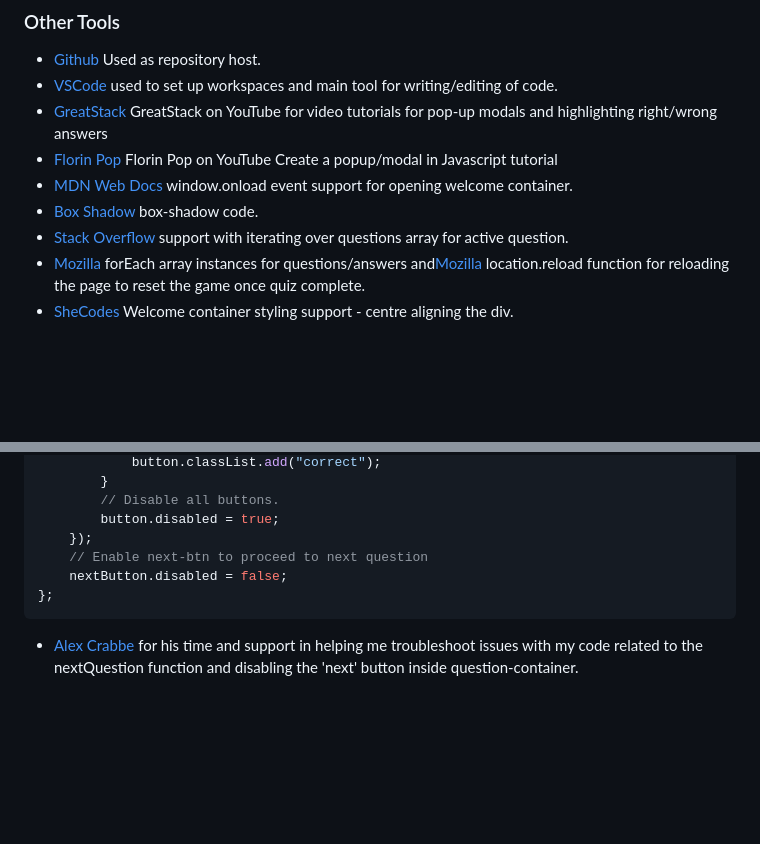
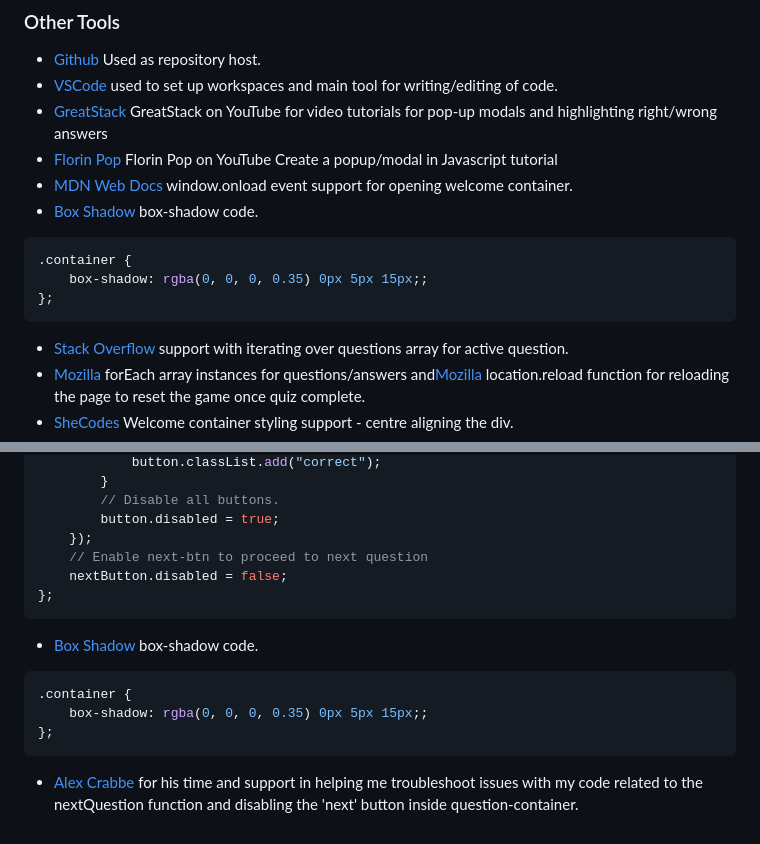
Before and after one commit to LcodeM/lets-get-quizzical, a Markdown page: README.md, 2 parts joined by grey strips. Rendered like a GitHub page; blank space fills up the shorter version.

Commit message:
Update readme credits

````diff
--- a/README.md
+++ b/README.md
@@ -187,6 +187,11 @@ The list of technologies used for completion of the site are as follows:
 - [Florin Pop](https://www.youtube.com/watch?v=r_PL0K2fGkY)  Florin Pop on YouTube Create a popup/modal in Javascript tutorial
 - [MDN Web Docs](https://developer.mozilla.org/en-US/docs/Web/API/Window/load_event) window.onload event support for opening welcome container.
 - [Box Shadow](https://getcssscan.com/css-box-shadow-examples) box-shadow code.
+```css
+.container {
+    box-shadow: rgba(0, 0, 0, 0.35) 0px 5px 15px;;
+};
+```
 - [Stack Overflow](https://stackoverflow.com/questions/72843561/when-building-a-quiz-app-in-javascript-how-can-i-one-question-to-the-next) support with iterating over questions array for active question.
 - [Mozilla](https://developer.mozilla.org/en-US/docs/Web/JavaScript/Reference/Global_Objects/Array/forEach) forEach array instances for questions/answers and[Mozilla](https://developer.mozilla.org/en-US/docs/Web/API/Location/reload) location.reload function for reloading the page to reset the game once quiz complete.
 - [SheCodes](https://www.shecodes.io/athena/121718-how-to-use-transform-translate-50-50-to-center-an-element-in-css#:~:text=The%20transform%3A%20translate(%2D50,vertically%20within%20its%20parent%20container)) Welcome container styling support - centre aligning the div.
@@ -248,4 +253,10 @@ function selectAnswer(event) {
     nextButton.disabled = false;
 };
 ```
+- [Box Shadow](https://getcssscan.com/css-box-shadow-examples) box-shadow code.
+```css
+.container {
+    box-shadow: rgba(0, 0, 0, 0.35) 0px 5px 15px;;
+};
+```
 - [Alex Crabbe](https://github.com/alexrobincrabbe) for his time and support in helping me troubleshoot issues with my code related to the nextQuestion function and disabling the 'next' button inside question-container.
````
